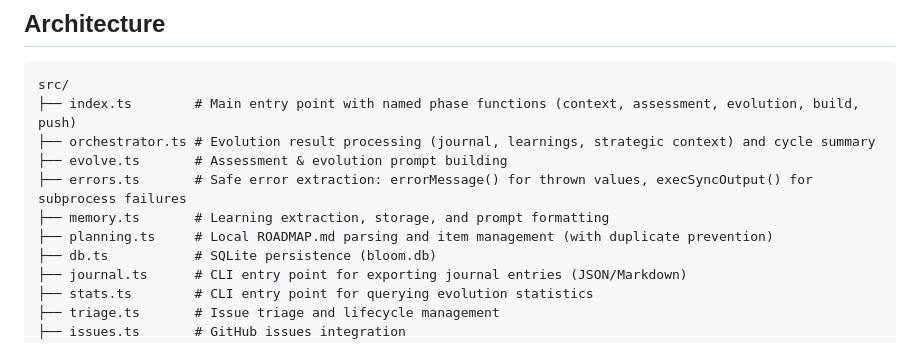
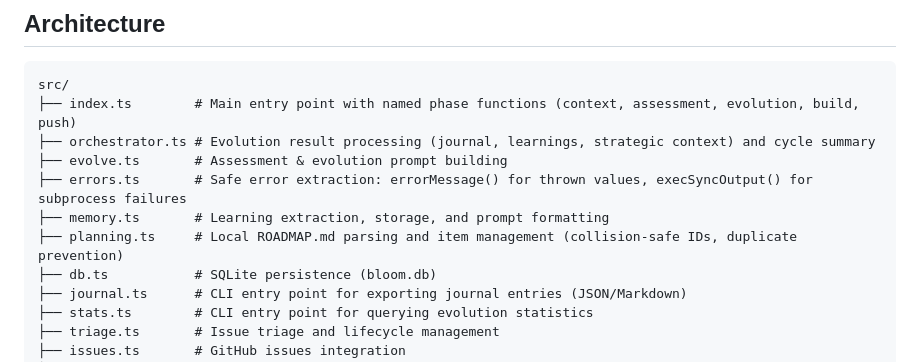
Before and after one commit to mannyyang/bloom, a Markdown page: README.md, the part around the change. GitHub-like rendering.

Commit message:
docs: note collision-safe ID generation in planning.ts architecture description
Co-Authored-By: Claude Opus 4.6 <noreply@anthropic.com>

```diff
--- a/README.md
+++ b/README.md
@@ -112,7 +112,7 @@ src/
 ├── evolve.ts       # Assessment & evolution prompt building
 ├── errors.ts       # Safe error extraction: errorMessage() for thrown values, execSyncOutput() for subprocess failures
 ├── memory.ts       # Learning extraction, storage, and prompt formatting
-├── planning.ts     # Local ROADMAP.md parsing and item management (with duplicate prevention)
+├── planning.ts     # Local ROADMAP.md parsing and item management (collision-safe IDs, duplicate prevention)
 ├── db.ts           # SQLite persistence (bloom.db)
 ├── journal.ts      # CLI entry point for exporting journal entries (JSON/Markdown)
 ├── stats.ts        # CLI entry point for querying evolution statistics
```
